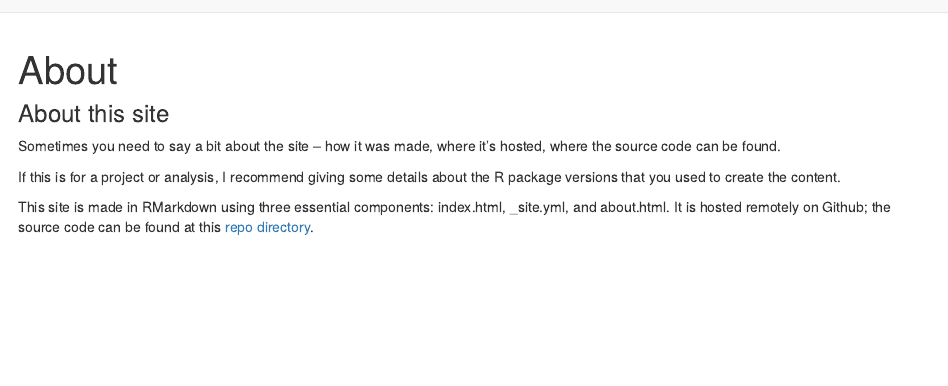
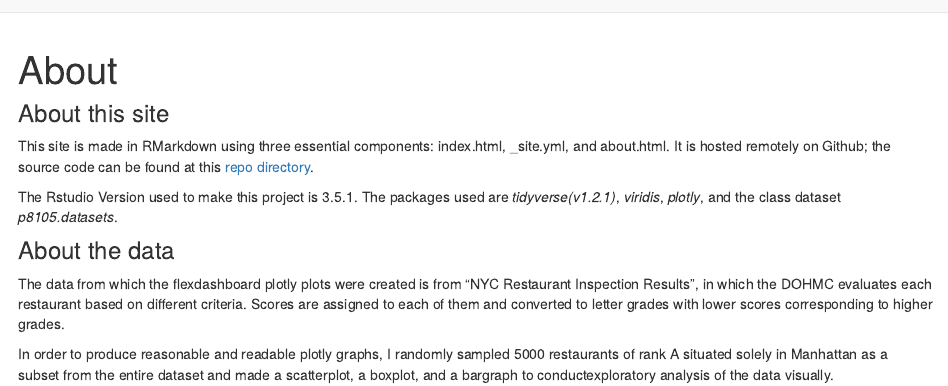
Before and after one commit to owen633/owen633.github.io, an R Markdown document (about.Rmd): the page in a window 1100 px wide, from its top. Rendered offline with R 4.5, knitr and Pandoc, with nearby package versions.

Commit message:
about.html updated to describe the R packages used and the dataset

```diff
--- a/about.Rmd
+++ b/about.Rmd
@@ -4,8 +4,12 @@ title: "About"
 
 ### About this site
 
-Sometimes you need to say a bit about the site -- how it was made, where it's hosted, where the source code can be found.
+This site is made in RMarkdown using three essential components: index.html, _site.yml, and about.html. It is hosted remotely on Github; the source code can be found at this [repo directory](https://github.com/owen633/owen633.github.io).
 
-If this is for a project or analysis, I recommend giving some details about the R package versions that you used to create the content.
+The Rstudio Version used to make this project is 3.5.1. The packages used are *tidyverse(v1.2.1)*, *viridis*, *plotly*, and the class dataset *p8105.datasets*.
 
-This site is made in RMarkdown using three essential components: index.html, _site.yml, and about.html. It is hosted remotely on Github; the source code can be found at this [repo directory](https://github.com/owen633/owen633.github.io).
+### About the data
+
+The data from which the flexdashboard plotly plots were created is from "NYC Restaurant Inspection Results", in which the DOHMC evaluates each restaurant based on different criteria. Scores are assigned to each of them and converted to letter grades with lower scores corresponding to higher grades.
+
+In order to produce reasonable and readable plotly graphs, I randomly sampled 5000 restaurants of rank A situated solely in Manhattan as a subset from the entire dataset and made a scatterplot, a boxplot, and a bargraph to conductexploratory analysis of the data visually.
```
Also changed, not shown: dashboard_template.Rmd (+1 -1 lines), about.html, dashboard_template.html.
